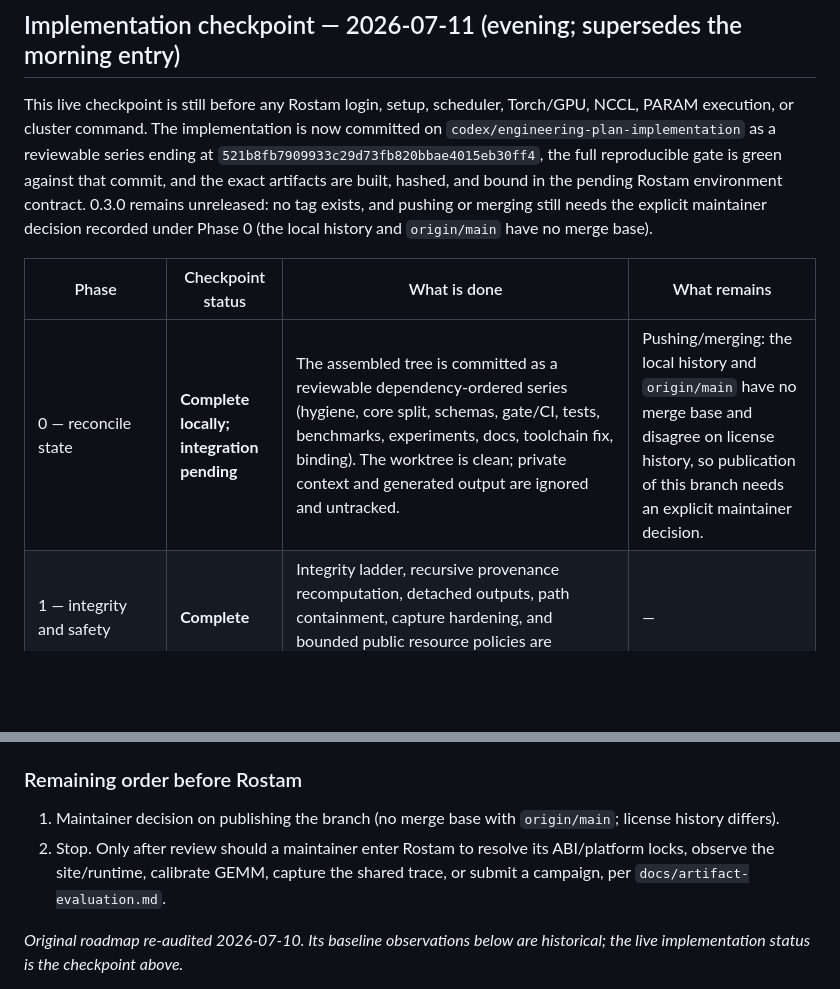
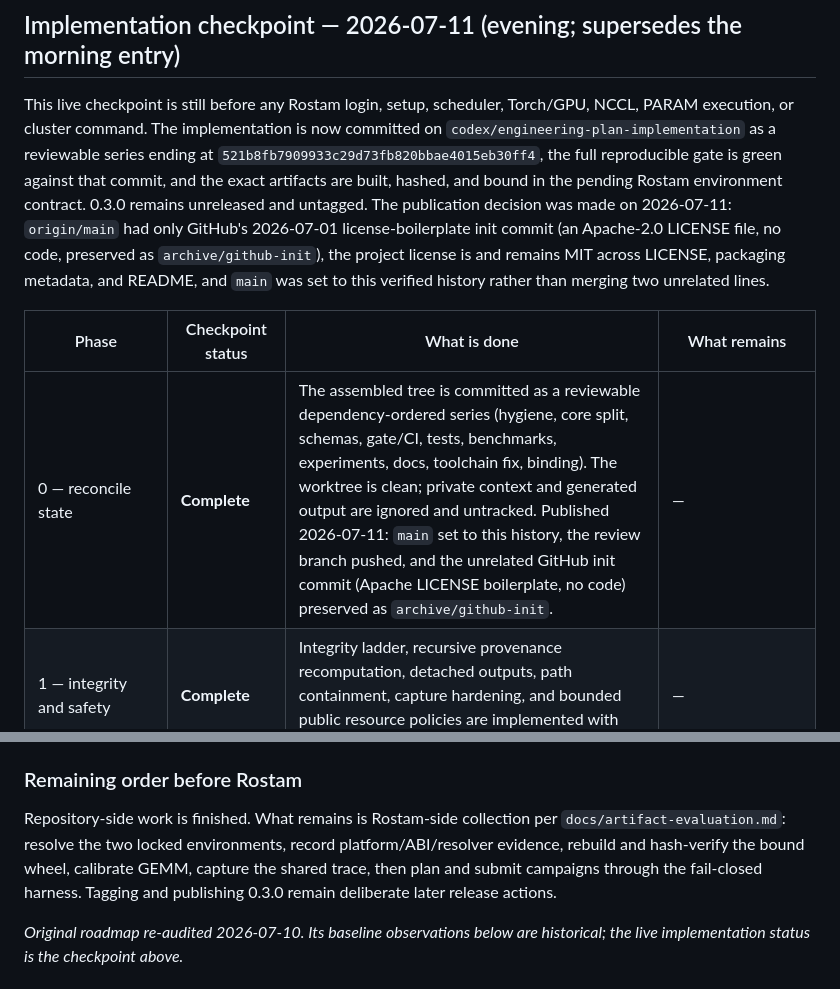
Before and after one commit to iemAnshuman/CommCanary, a Markdown page: ENGINEERING_PLAN.md, 2 parts joined by grey strips. GitHub-like rendering; blank space fills up the shorter version.

Commit message:
Record the publication decision
origin/main held only GitHub's license-boilerplate init commit; it is
preserved as archive/github-init and main now carries the verified
history. The project license is MIT throughout. Remaining work is
Rostam-side collection and deliberate release actions.

Co-Authored-By: Claude Fable 5 <noreply@anthropic.com>

```diff
--- a/ENGINEERING_PLAN.md
+++ b/ENGINEERING_PLAN.md
@@ -8,13 +8,16 @@ now committed on `codex/engineering-plan-implementation` as a reviewable
 series ending at `521b8fb7909933c29d73fb820bbae4015eb30ff4`, the full
 reproducible gate is green against that commit, and the exact artifacts are
 built, hashed, and bound in the pending Rostam environment contract. 0.3.0
-remains unreleased: no tag exists, and pushing or merging still needs the
-explicit maintainer decision recorded under Phase 0 (the local history and
-`origin/main` have no merge base).
+remains unreleased and untagged. The publication decision was made on
+2026-07-11: `origin/main` had only GitHub's 2026-07-01 license-boilerplate
+init commit (an Apache-2.0 LICENSE file, no code, preserved as
+`archive/github-init`), the project license is and remains MIT across
+LICENSE, packaging metadata, and README, and `main` was set to this verified
+history rather than merging two unrelated lines.
 
 | Phase | Checkpoint status | What is done | What remains |
 |---|---|---|---|
-| 0 — reconcile state | **Complete locally; integration pending** | The assembled tree is committed as a reviewable dependency-ordered series (hygiene, core split, schemas, gate/CI, tests, benchmarks, experiments, docs, toolchain fix, binding). The worktree is clean; private context and generated output are ignored and untracked. | Pushing/merging: the local history and `origin/main` have no merge base and disagree on license history, so publication of this branch needs an explicit maintainer decision. |
+| 0 — reconcile state | **Complete** | The assembled tree is committed as a reviewable dependency-ordered series (hygiene, core split, schemas, gate/CI, tests, benchmarks, experiments, docs, toolchain fix, binding). The worktree is clean; private context and generated output are ignored and untracked. Published 2026-07-11: `main` set to this history, the review branch pushed, and the unrelated GitHub init commit (Apache LICENSE boilerplate, no code) preserved as `archive/github-init`. | — |
 | 1 — integrity and safety | **Complete** | Integrity ladder, recursive provenance recomputation, detached outputs, path containment, capture hardening, and bounded public resource policies are implemented with adversarial tests. | — |
 | 2 — wire contracts | **Complete** | Published schemas, strict canonical JSON/hash vectors, compatibility rules, runtime schema mirror, and installed-wheel contract tests are implemented and re-verified from a clean archive. | — |
 | 3 — guardrails | **Complete** | Canonical local/CI verification, Ruff, strict mypy (whole experiment tree included), statement and per-responsibility branch floors, import boundaries, shell/workflow/docs checks, and exact installed-wheel tests are green. The three floors left short by the interrupted edits (capture, compiler+integrity, replay+verification) were closed with behavior-asserting branch tests. | — |
@@ -47,11 +50,12 @@ explicit maintainer decision recorded under Phase 0 (the local history and
 
 ### Remaining order before Rostam
 
-1. Maintainer decision on publishing the branch (no merge base with
-   `origin/main`; license history differs).
-2. Stop. Only after review should a maintainer enter Rostam to resolve its
-   ABI/platform locks, observe the site/runtime, calibrate GEMM, capture the
-   shared trace, or submit a campaign, per `docs/artifact-evaluation.md`.
+Repository-side work is finished. What remains is Rostam-side collection per
+`docs/artifact-evaluation.md`: resolve the two locked environments, record
+platform/ABI/resolver evidence, rebuild and hash-verify the bound wheel,
+calibrate GEMM, capture the shared trace, then plan and submit campaigns
+through the fail-closed harness. Tagging and publishing 0.3.0 remain
+deliberate later release actions.
 
 _Original roadmap re-audited 2026-07-10. Its baseline observations below are
 historical; the live implementation status is the checkpoint above._
```
